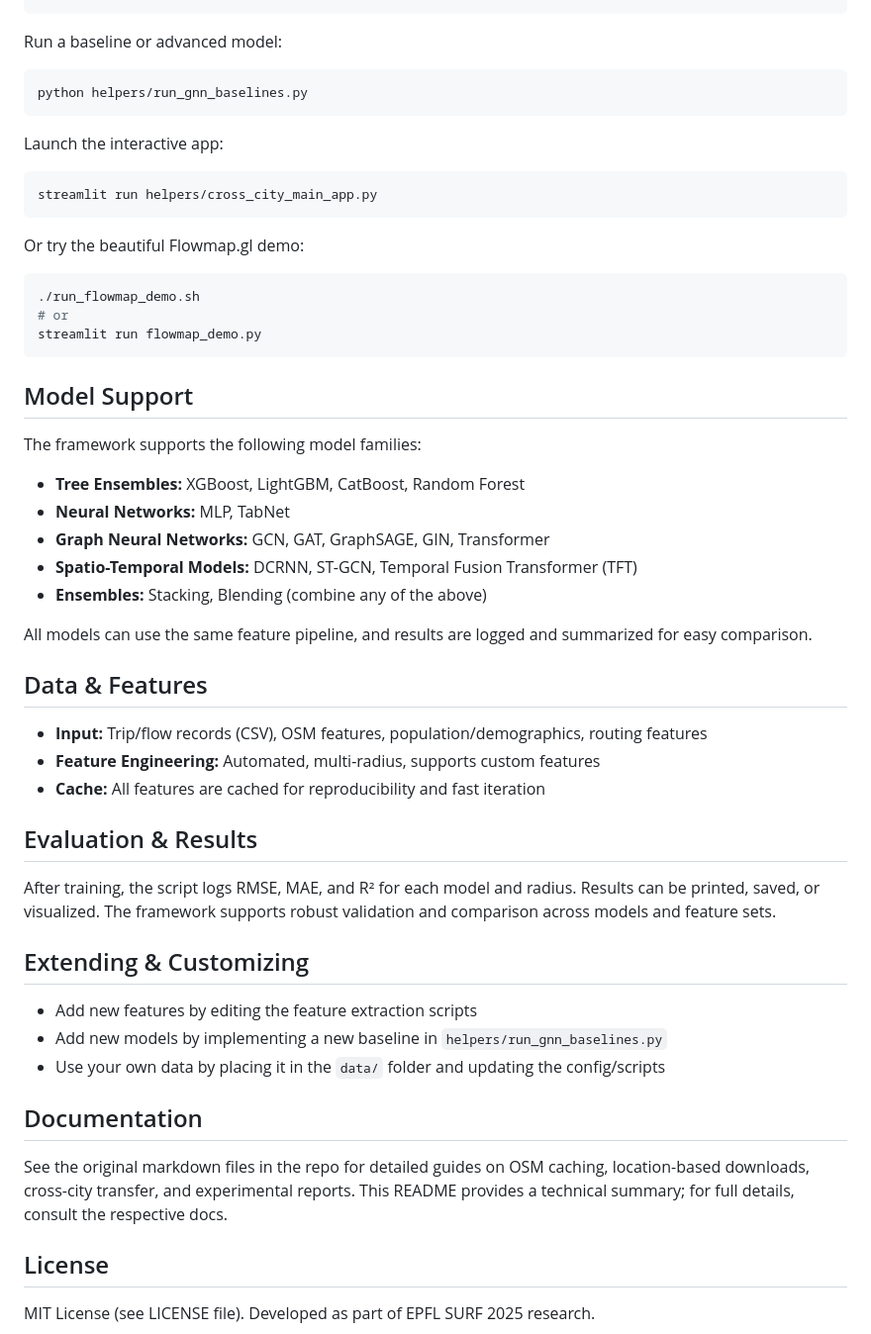
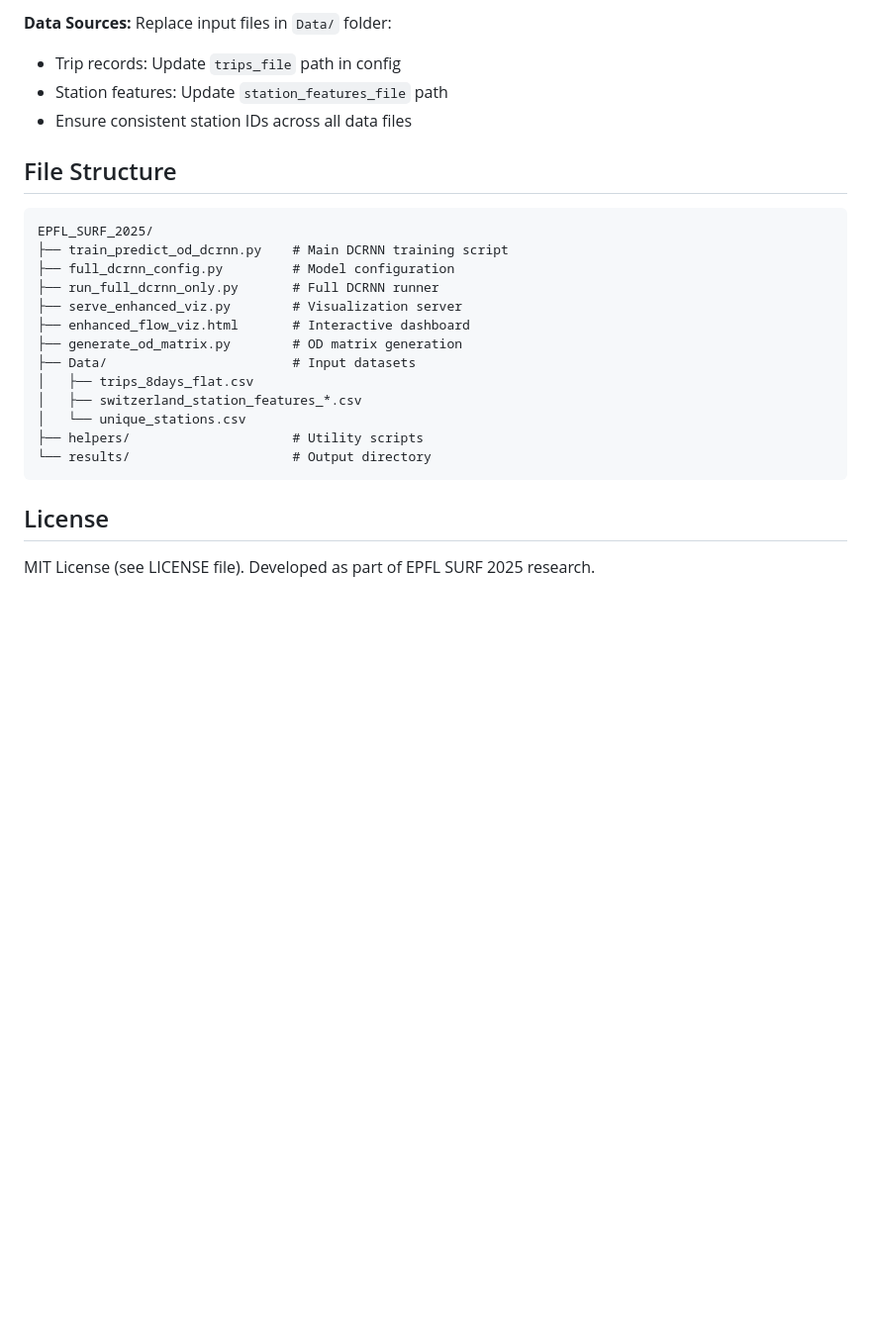
Before and after one commit to FranklineMisango/EPFL_SURF_2025, a Markdown page: README.md, the part around the change printed below. Shown: that part at 99% size. Drawn GitHub-style; blank space fills up the shorter version.

````diff
--- a/README.md
+++ b/README.md
@@ -77,56 +148,26 @@ python setup_osm_cache.py download
+**Data Sources:**
+Replace input files in `Data/` folder:
+- Trip records: Update `trips_file` path in config
+- Station features: Update `station_features_file` path
+- Ensure consistent station IDs across all data files
+
+## File Structure
+
 ```
-
-Run a baseline or advanced model:
-
-```bash
-python helpers/run_gnn_baselines.py
+EPFL_SURF_2025/
+├── train_predict_od_dcrnn.py    # Main DCRNN training script
+├── full_dcrnn_config.py         # Model configuration
+├── run_full_dcrnn_only.py       # Full DCRNN runner
+├── serve_enhanced_viz.py        # Visualization server
+├── enhanced_flow_viz.html       # Interactive dashboard
+├── generate_od_matrix.py        # OD matrix generation
+├── Data/                        # Input datasets
+│   ├── trips_8days_flat.csv
+│   ├── switzerland_station_features_*.csv
+│   └── unique_stations.csv
+├── helpers/                     # Utility scripts
+└── results/                     # Output directory
 ```
-
-Launch the interactive app:
-
-```bash
-streamlit run helpers/cross_city_main_app.py
-```
-
-Or try the beautiful Flowmap.gl demo:
-
-```bash
-./run_flowmap_demo.sh
-# or
-streamlit run flowmap_demo.py
-```
-
-## Model Support
-
-The framework supports the following model families:
-
-- **Tree Ensembles:** XGBoost, LightGBM, CatBoost, Random Forest
-- **Neural Networks:** MLP, TabNet
-- **Graph Neural Networks:** GCN, GAT, GraphSAGE, GIN, Transformer
-- **Spatio-Temporal Models:** DCRNN, ST-GCN, Temporal Fusion Transformer (TFT)
-- **Ensembles:** Stacking, Blending (combine any of the above)
-
-All models can use the same feature pipeline, and results are logged and summarized for easy comparison.
-
-## Data & Features
-
-- **Input:** Trip/flow records (CSV), OSM features, population/demographics, routing features
-- **Feature Engineering:** Automated, multi-radius, supports custom features
-- **Cache:** All features are cached for reproducibility and fast iteration
-
-## Evaluation & Results
-
-After training, the script logs RMSE, MAE, and R² for each model and radius. Results can be printed, saved, or visualized. The framework supports robust validation and comparison across models and feature sets.
-
-## Extending & Customizing
-
-- Add new features by editing the feature extraction scripts
-- Add new models by implementing a new baseline in `helpers/run_gnn_baselines.py`
-- Use your own data by placing it in the `data/` folder and updating the config/scripts
-
-## Documentation
-
-See the original markdown files in the repo for detailed guides on OSM caching, location-based downloads, cross-city transfer, and experimental reports. This README provides a technical summary; for full details, consult the respective docs.
 
 ## License
 
````
Also changed, not shown: other parts of README.md (+113 -42 lines).
